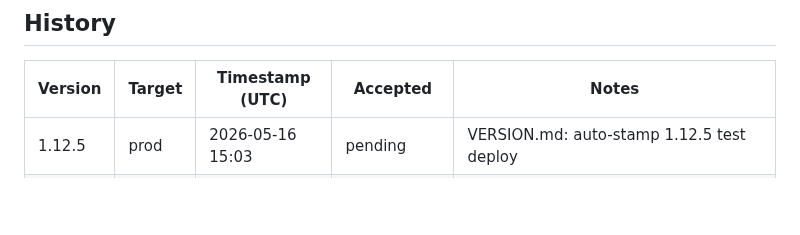
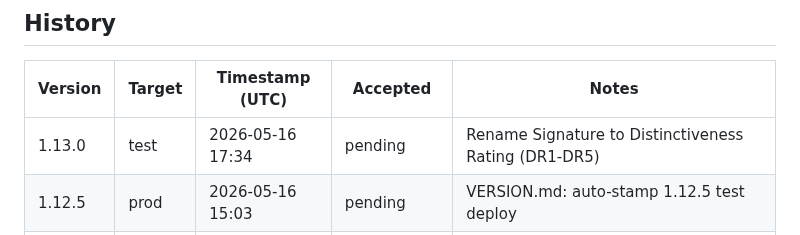
Before and after one commit to pakelly/battletech-sig, a Markdown page: VERSION.md, the part around one of its changes. GitHub-like rendering; blank space fills up the shorter version.

Commit message:
VERSION.md: auto-stamp 1.13.0 test deploy

```diff
--- a/VERSION.md
+++ b/VERSION.md
@@ -11,6 +11,7 @@
 
 | Version | Target | Timestamp (UTC) | Accepted | Notes |
 |---------|--------|-----------------|----------|-------|
+| 1.13.0 | test | 2026-05-16 17:34 | pending | Rename Signature to Distinctiveness Rating (DR1-DR5) |
 | 1.12.5 | prod | 2026-05-16 15:03 | pending | VERSION.md: auto-stamp 1.12.5 test deploy |
 | 1.12.5 | test | 2026-05-16 15:00 | pending | Support multi-rating filter: rating=(A OR B) averages tiers |
 | 1.12.4 | test | 2026-05-16 04:06 | pending | Fix sig sort: fielded-but-zero-sig sorts above not-fielded |
```
Also changed, not shown: other parts of VERSION.md (+1 -1 lines).
